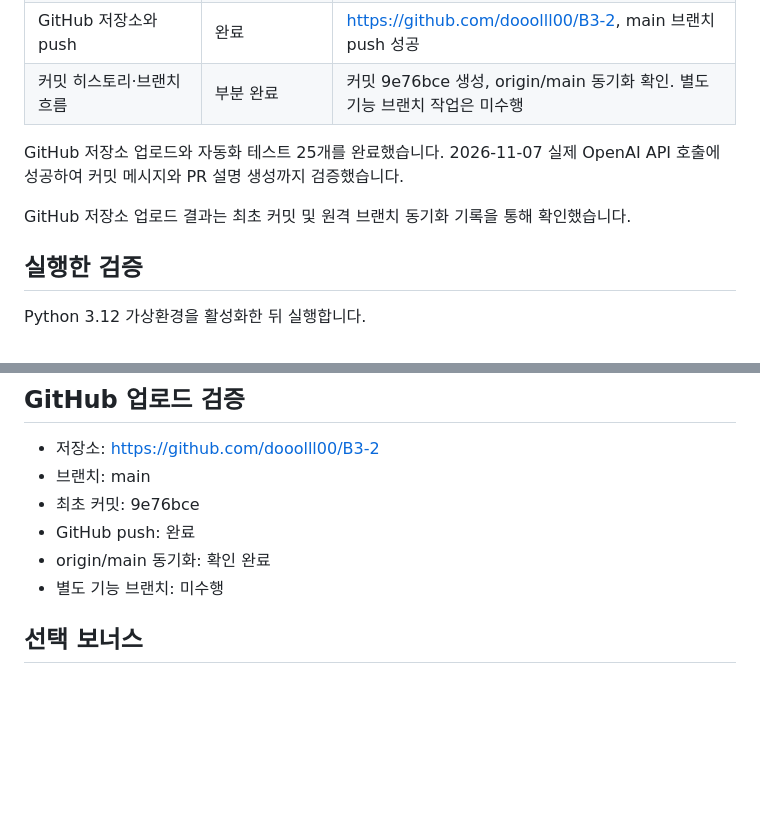
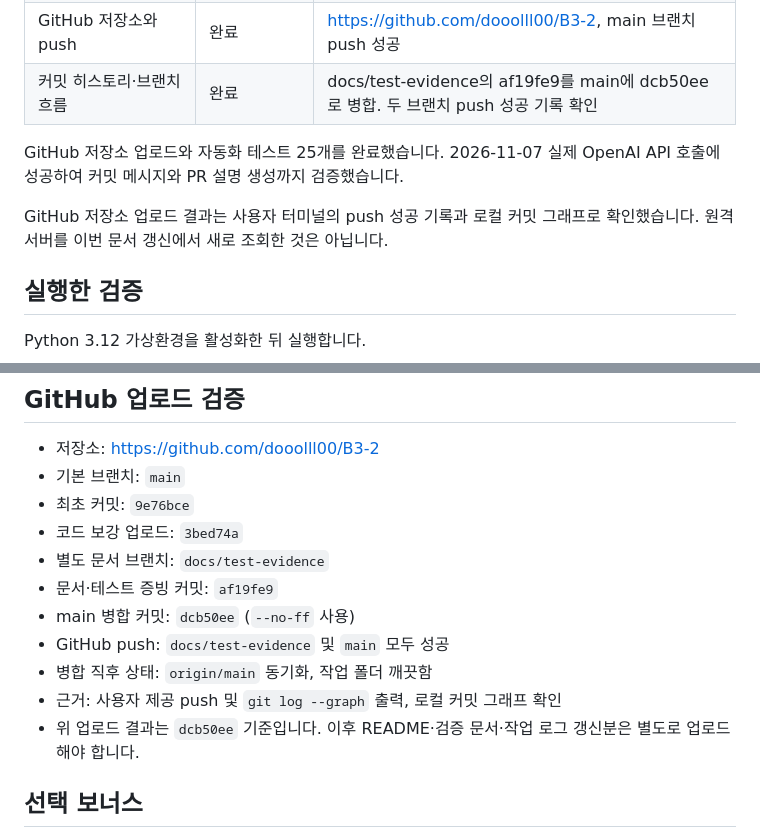
Before and after one commit to dooolll00/B3-2, a Markdown page: docs/verification.md, 2 parts joined by grey strips. Drawn GitHub-style; blank space fills up the shorter version.

```diff
--- a/docs/verification.md
+++ b/docs/verification.md
@@ -20,11 +20,11 @@
 | 사용 가이드 | 작성 완료 | [README](../README.md) |
 | 실제 API 정상 응답 증빙 | 완료 | 2026-11-07, gpt-4.1-mini 실제 호출 성공. 커밋·PR 초안 생성 확인 |
 | GitHub 저장소와 push | 완료 | https://github.com/dooolll00/B3-2, main 브랜치 push 성공 |
-| 커밋 히스토리·브랜치 흐름 | 부분 완료 | 커밋 9e76bce 생성, origin/main 동기화 확인. 별도 기능 브랜치 작업은 미수행 |
+| 커밋 히스토리·브랜치 흐름 | 완료 | docs/test-evidence의 af19fe9를 main에 dcb50ee로 병합. 두 브랜치 push 성공 기록 확인 |
 
 GitHub 저장소 업로드와 자동화 테스트 25개를 완료했습니다. 2026-11-07 실제 OpenAI API 호출에 성공하여 커밋 메시지와 PR 설명 생성까지 검증했습니다.
 
-GitHub 저장소 업로드 결과는 최초 커밋 및 원격 브랜치 동기화 기록을 통해 확인했습니다.
+GitHub 저장소 업로드 결과는 사용자 터미널의 push 성공 기록과 로컬 커밋 그래프로 확인했습니다. 원격 서버를 이번 문서 갱신에서 새로 조회한 것은 아닙니다.
 
 ## 실행한 검증
 
@@ -74,11 +74,16 @@ python -m unittest discover -s tests -v
 ## GitHub 업로드 검증
 
 - 저장소: https://github.com/dooolll00/B3-2
-- 브랜치: main
-- 최초 커밋: 9e76bce
-- GitHub push: 완료
-- origin/main 동기화: 확인 완료
-- 별도 기능 브랜치: 미수행
+- 기본 브랜치: `main`
+- 최초 커밋: `9e76bce`
+- 코드 보강 업로드: `3bed74a`
+- 별도 문서 브랜치: `docs/test-evidence`
+- 문서·테스트 증빙 커밋: `af19fe9`
+- main 병합 커밋: `dcb50ee` (`--no-ff` 사용)
+- GitHub push: `docs/test-evidence` 및 `main` 모두 성공
+- 병합 직후 상태: `origin/main` 동기화, 작업 폴더 깨끗함
+- 근거: 사용자 제공 push 및 `git log --graph` 출력, 로컬 커밋 그래프 확인
+- 위 업로드 결과는 `dcb50ee` 기준입니다. 이후 README·검증 문서·작업 로그 갱신분은 별도로 업로드해야 합니다.
 
 ## 선택 보너스
 
```
Also changed, not shown: README.md (+11 -2 lines), WORK_LOG.md (+16 -0 lines), docs/screenshots/05-branch-history.png (added).
